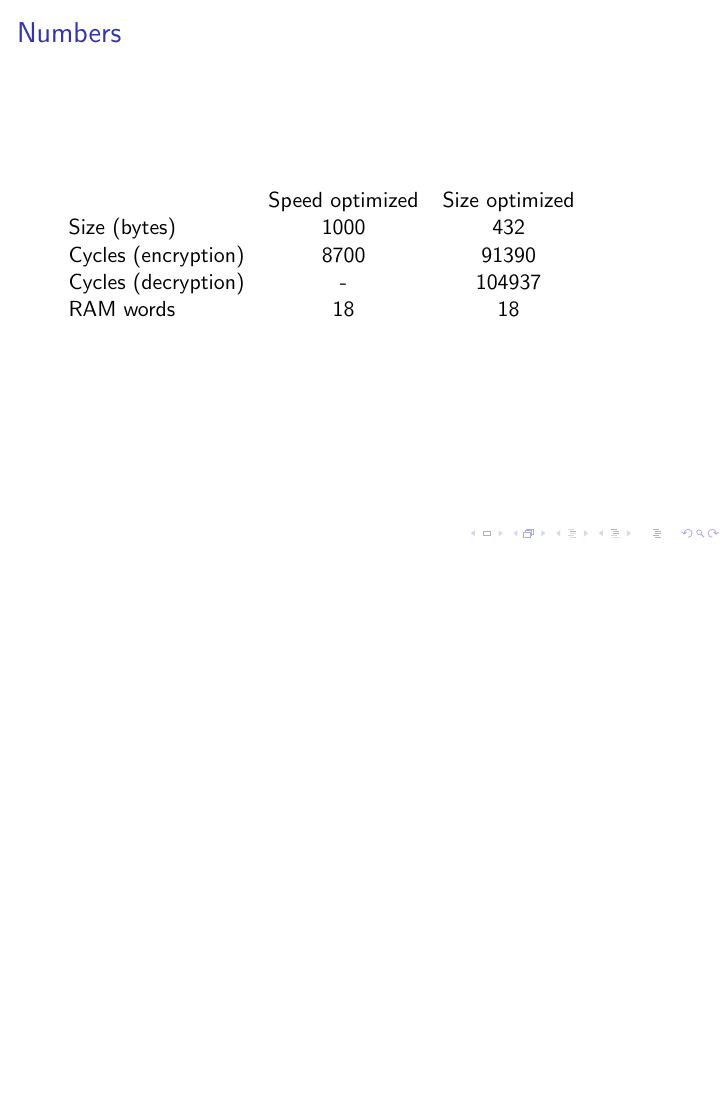
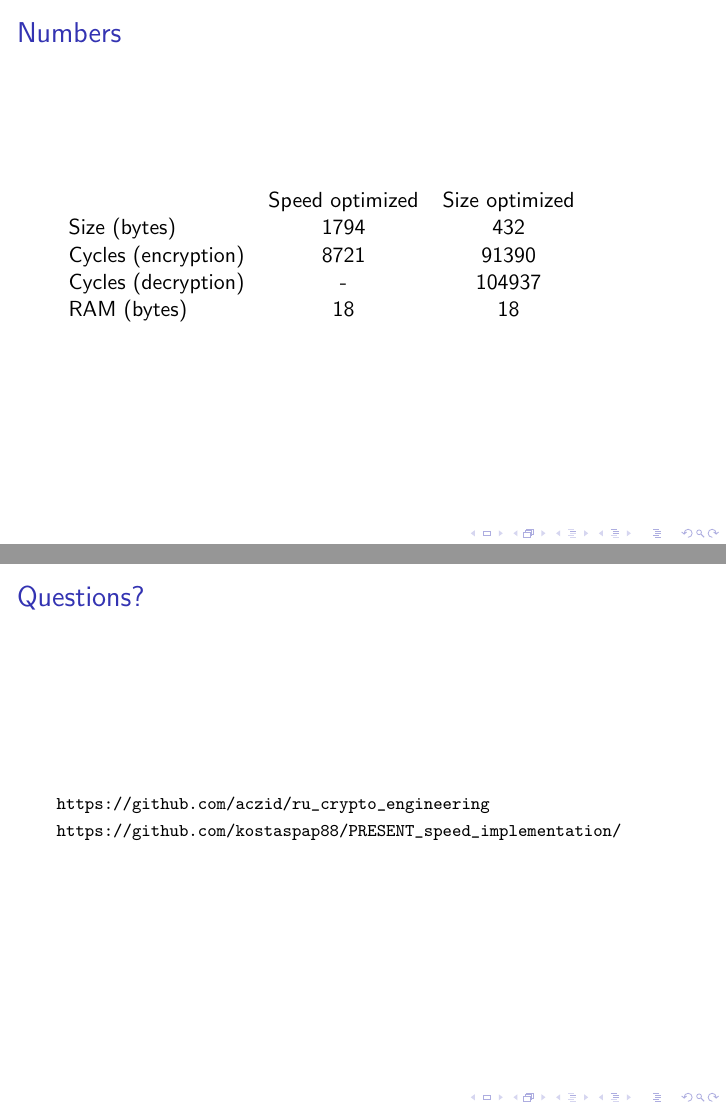
Before and after one commit to aczid/ru_crypto_engineering, LaTeX slides (PRESENT_size_optimized.tex): page 12 of 12 before the commit and pages 12 and 13 of 13 after it, the two joined at a grey line, the shorter picture padded with empty space. Compiled offline with pdfLaTeX.

Commit message:
Added final slides and updated numbers

```diff
--- a/PRESENT_size_optimized.tex
+++ b/PRESENT_size_optimized.tex
@@ -282,11 +282,19 @@ decrypt:
 	\begin{tabular}{ l c c }
 
                 & Speed optimized & Size optimized \\
-        Size (bytes) & 1000 & 432 \\
-        Cycles (encryption) & 8700 & 91390 \\
+        Size (bytes) & 1794 & 432 \\
+        Cycles (encryption) & 8721 & 91390 \\
         Cycles (decryption) & - & 104937 \\
-        RAM words & 18 & 18
+        RAM (bytes) & 18 & 18
 
 	\end{tabular}
 \end{frame}
+
+\begin{frame}[fragile]
+\frametitle{Questions?}
+	\footnotesize{
+	\url{https://github.com/aczid/ru_crypto_engineering}
+	\url{https://github.com/kostaspap88/PRESENT_speed_implementation/}
+	}
+\end{frame}
 \end{document}
```
Also changed, not shown: PRESENT_size_optimized.tex (2 more changed lines).
